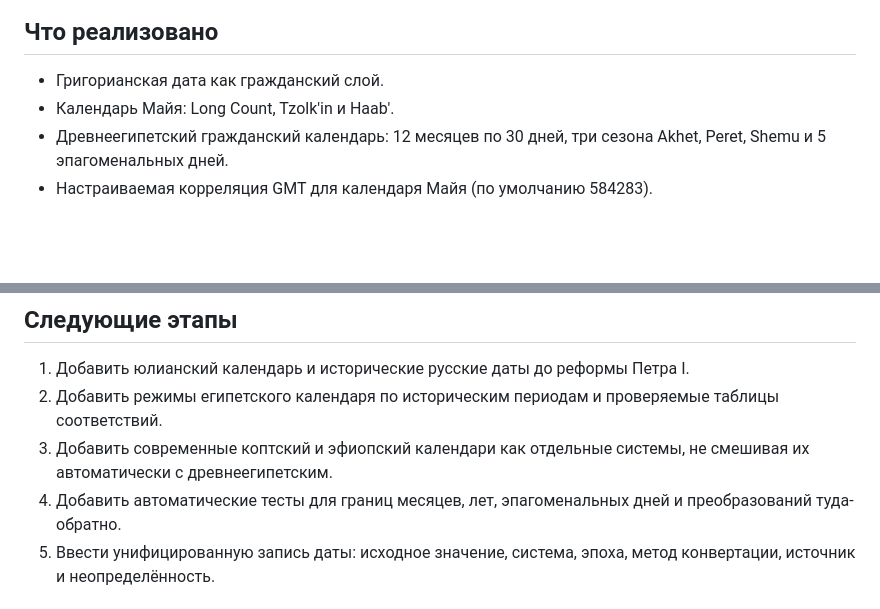
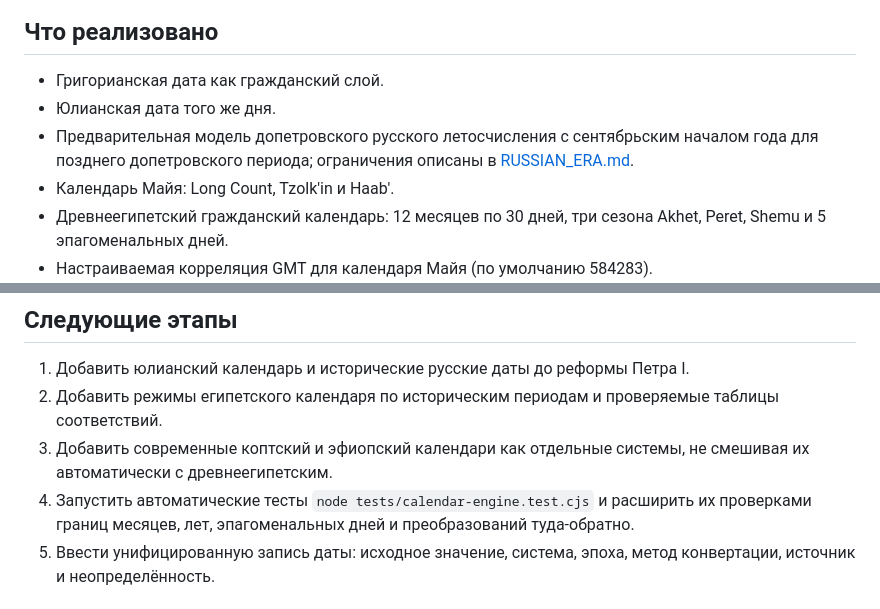
Before and after one commit to Yugatn/YUGATNeoTIME, a Markdown page: README.md, 2 parts joined by grey strips. Drawn GitHub-style; blank space fills up the shorter version.

Commit message:
Document Julian and pre-Petrine Russian calendar layers

```diff
--- a/README.md
+++ b/README.md
@@ -5,6 +5,8 @@
 ## Что реализовано
 
 - Григорианская дата как гражданский слой.
+- Юлианская дата того же дня.
+- Предварительная модель допетровского русского летосчисления с сентябрьским началом года для позднего допетровского периода; ограничения описаны в [RUSSIAN_ERA.md](./docs/RUSSIAN_ERA.md).
 - Календарь Майя: Long Count, Tzolk'in и Haab'.
 - Древнеегипетский гражданский календарь: 12 месяцев по 30 дней, три сезона Akhet, Peret, Shemu и 5 эпагоменальных дней.
 - Настраиваемая корреляция GMT для календаря Майя (по умолчанию 584283).
@@ -36,7 +38,7 @@ MVP не предполагает, что одна бесспорная эпох
 1. Добавить юлианский календарь и исторические русские даты до реформы Петра I.
 2. Добавить режимы египетского календаря по историческим периодам и проверяемые таблицы соответствий.
 3. Добавить современные коптский и эфиопский календари как отдельные системы, не смешивая их автоматически с древнеегипетским.
-4. Добавить автоматические тесты для границ месяцев, лет, эпагоменальных дней и преобразований туда-обратно.
+4. Запустить автоматические тесты `node tests/calendar-engine.test.cjs` и расширить их проверками границ месяцев, лет, эпагоменальных дней и преобразований туда-обратно.
 5. Ввести унифицированную запись даты: исходное значение, система, эпоха, метод конвертации, источник и неопределённость.
 
 ## Эпистемические метки
```
